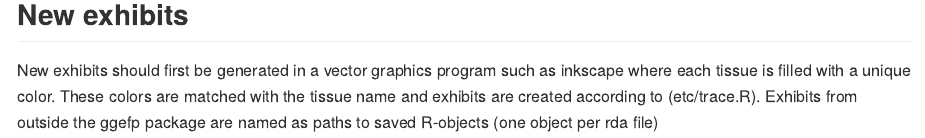
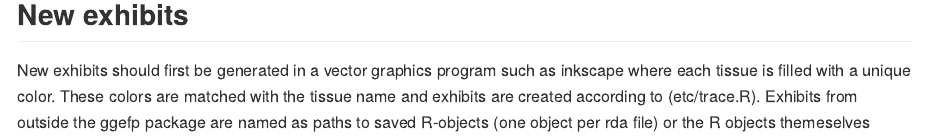
Before and after one commit to hredestig/ggefp, an R Markdown document (README.Rmd): the page in a window 1100 px wide, from 1470 px down. The pictures show the output file README.md that the author committed with the source, drawn offline in the style of GitHub.

Commit message:
make it possible to pass exhibit as object itself

```diff
--- a/README.Rmd
+++ b/README.Rmd
@@ -59,4 +59,4 @@ such as inkscape where each tissue is filled with a unique
 color. These colors are matched with the tissue name and exhibits are
 created according to (etc/trace.R). Exhibits from outside the ggefp
 package are named as paths to saved R-objects (one object per rda
-file)
+file) or the R objects themeselves
```
Also changed, not shown: pkg/R/utils.R (+2 -0 lines), README.md.
